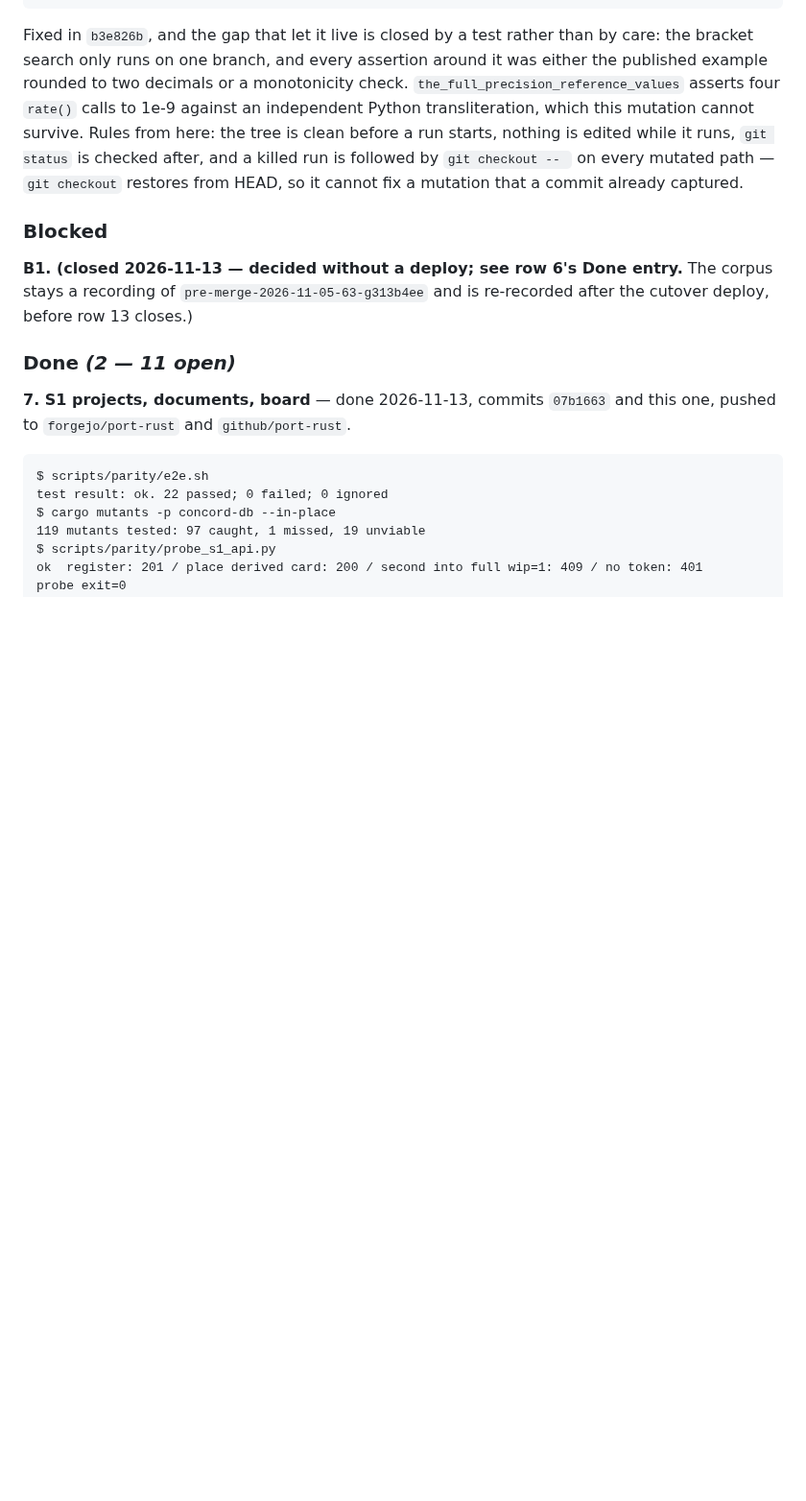
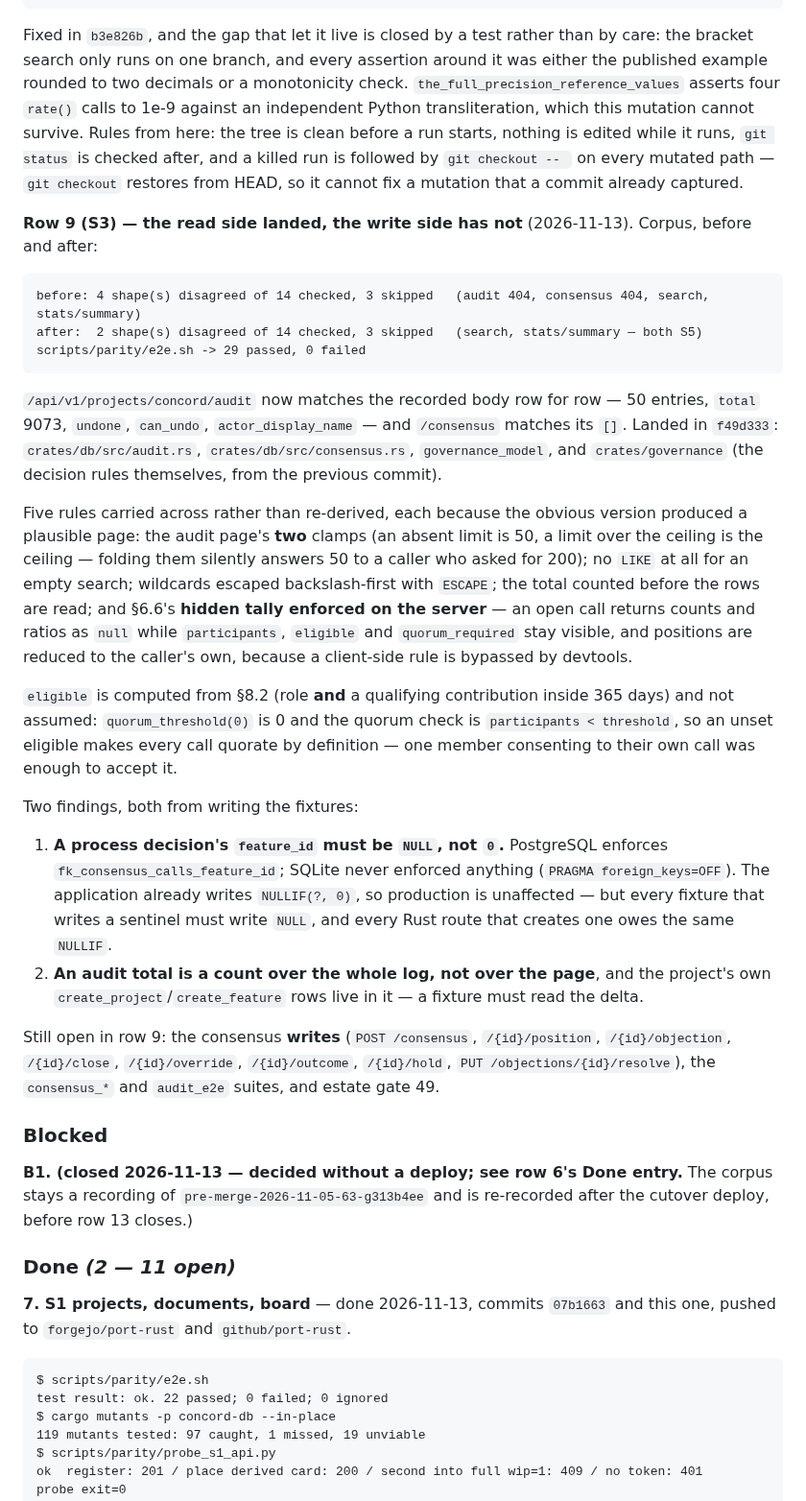
Before and after one commit to 8ullyMaguire/concord, a Markdown page: docs/plans/port-to-profile.md, the part around the change. Shown at 96% size. Drawn GitHub-style; blank space fills up the shorter version.

Commit message:
plan: row 9's corpus evidence and the five rules the read side carries
Quotes the before/after corpus line, the audit body match (50 rows, total 9073), and the two findings
the fixtures produced: feature_id must be NULL where SQLite accepted 0, and an audit total is a count
over the whole log rather than the page.

````diff
--- a/docs/plans/port-to-profile.md
+++ b/docs/plans/port-to-profile.md
@@ -232,6 +232,45 @@ rounded to two decimals or a monotonicity check. `the_full_precision_reference_v
 survive. Rules from here: the tree is clean before a run starts, nothing is edited while it runs,
 `git status` is checked after, and a killed run is followed by `git checkout -- ` on every mutated
 path — `git checkout` restores from HEAD, so it cannot fix a mutation that a commit already captured.
+
+**Row 9 (S3) — the read side landed, the write side has not** (2026-11-13). Corpus, before and after:
+
+```
+before: 4 shape(s) disagreed of 14 checked, 3 skipped   (audit 404, consensus 404, search, stats/summary)
+after:  2 shape(s) disagreed of 14 checked, 3 skipped   (search, stats/summary — both S5)
+scripts/parity/e2e.sh -> 29 passed, 0 failed
+```
+
+`/api/v1/projects/concord/audit` now matches the recorded body row for row — 50 entries, `total` 9073,
+`undone`, `can_undo`, `actor_display_name` — and `/consensus` matches its `[]`. Landed in `f49d333`:
+`crates/db/src/audit.rs`, `crates/db/src/consensus.rs`, `governance_model`, and
+`crates/governance` (the decision rules themselves, from the previous commit).
+
+Five rules carried across rather than re-derived, each because the obvious version produced a plausible
+page: the audit page's **two** clamps (an absent limit is 50, a limit over the ceiling is the ceiling —
+folding them silently answers 50 to a caller who asked for 200); no `LIKE` at all for an empty search;
+wildcards escaped backslash-first with `ESCAPE`; the total counted before the rows are read; and §6.6's
+**hidden tally enforced on the server** — an open call returns counts and ratios as `null` while
+`participants`, `eligible` and `quorum_required` stay visible, and positions are reduced to the caller's
+own, because a client-side rule is bypassed by devtools.
+
+`eligible` is computed from §8.2 (role **and** a qualifying contribution inside 365 days) and not
+assumed: `quorum_threshold(0)` is 0 and the quorum check is `participants < threshold`, so an unset
+eligible makes every call quorate by definition — one member consenting to their own call was enough to
+accept it.
+
+Two findings, both from writing the fixtures:
+
+1. **A process decision's `feature_id` must be `NULL`, not `0`.** PostgreSQL enforces
+   `fk_consensus_calls_feature_id`; SQLite never enforced anything (`PRAGMA foreign_keys=OFF`). The
+   application already writes `NULLIF(?, 0)`, so production is unaffected — but every fixture that
+   writes a sentinel must write `NULL`, and every Rust route that creates one owes the same `NULLIF`.
+2. **An audit total is a count over the whole log, not over the page**, and the project's own
+   `create_project`/`create_feature` rows live in it — a fixture must read the delta.
+
+Still open in row 9: the consensus **writes** (`POST /consensus`, `/{id}/position`, `/{id}/objection`,
+`/{id}/close`, `/{id}/override`, `/{id}/outcome`, `/{id}/hold`, `PUT /objections/{id}/resolve`), the
+`consensus_*` and `audit_e2e` suites, and estate gate 49.
 
 ### Blocked
 
````
